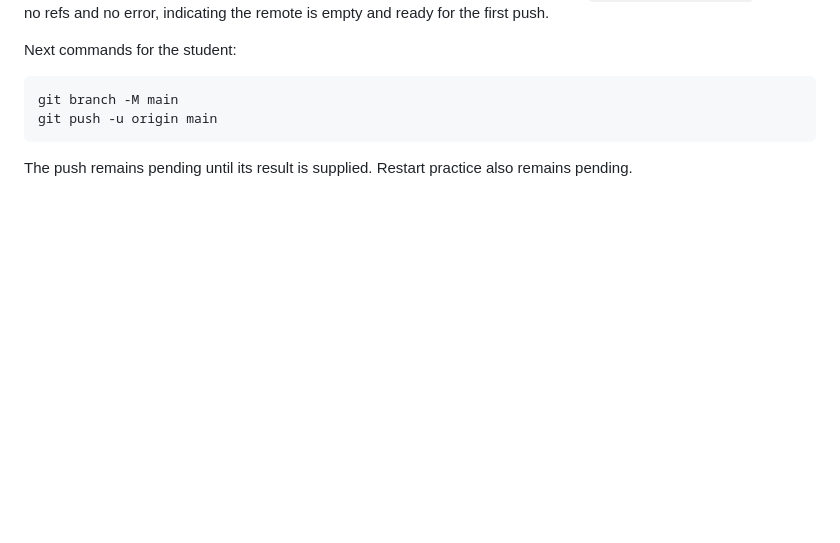
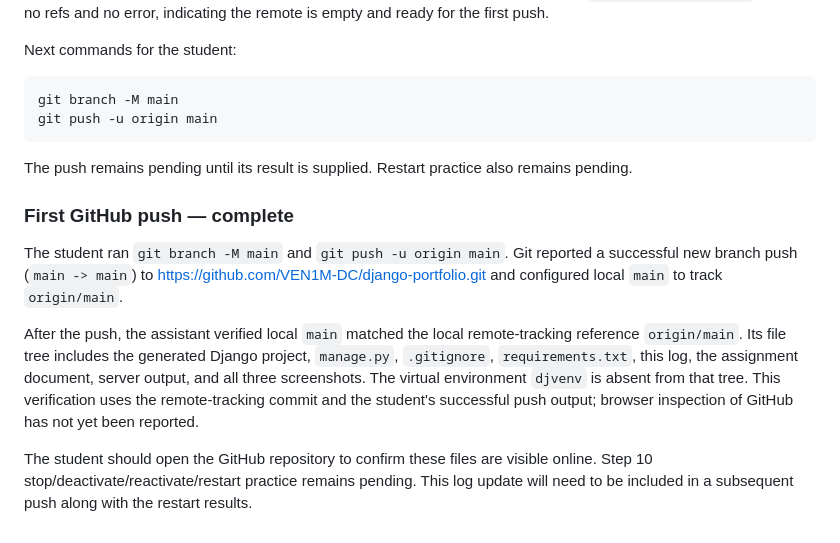
Before and after one commit to VEN1M-DC/django-portfolio, a Markdown page: SETUP_LOG.md, the part around the change. GitHub-like rendering; blank space fills up the shorter version.

Commit message:
Record successful GitHub push and tracked file verification

````diff
--- a/SETUP_LOG.md
+++ b/SETUP_LOG.md
@@ -150,3 +150,11 @@ git push -u origin main
 ```
 
 The push remains pending until its result is supplied. Restart practice also remains pending.
+
+### First GitHub push — complete
+
+The student ran `git branch -M main` and `git push -u origin main`. Git reported a successful new branch push (`main -> main`) to https://github.com/VEN1M-DC/django-portfolio.git and configured local `main` to track `origin/main`.
+
+After the push, the assistant verified local `main` matched the local remote-tracking reference `origin/main`. Its file tree includes the generated Django project, `manage.py`, `.gitignore`, `requirements.txt`, this log, the assignment document, server output, and all three screenshots. The virtual environment `djvenv` is absent from that tree. This verification uses the remote-tracking commit and the student's successful push output; browser inspection of GitHub has not yet been reported.
+
+The student should open the GitHub repository to confirm these files are visible online. Step 10 stop/deactivate/reactivate/restart practice remains pending. This log update will need to be included in a subsequent push along with the restart results.
````
